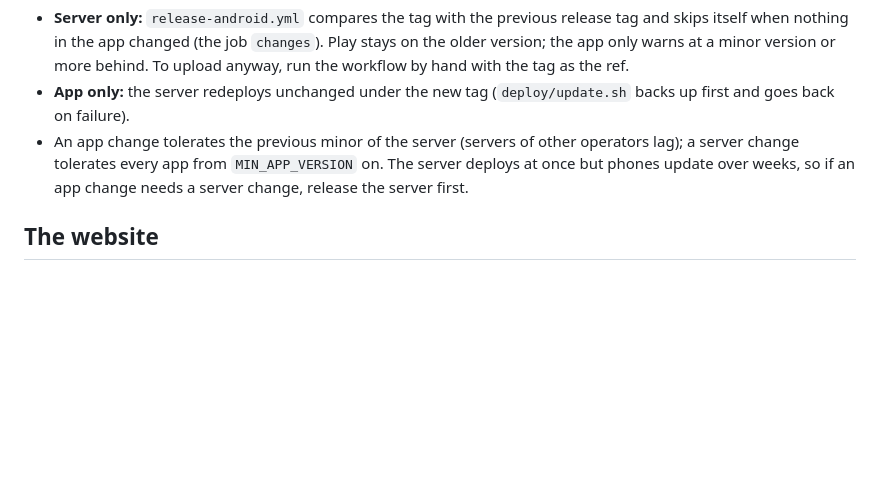
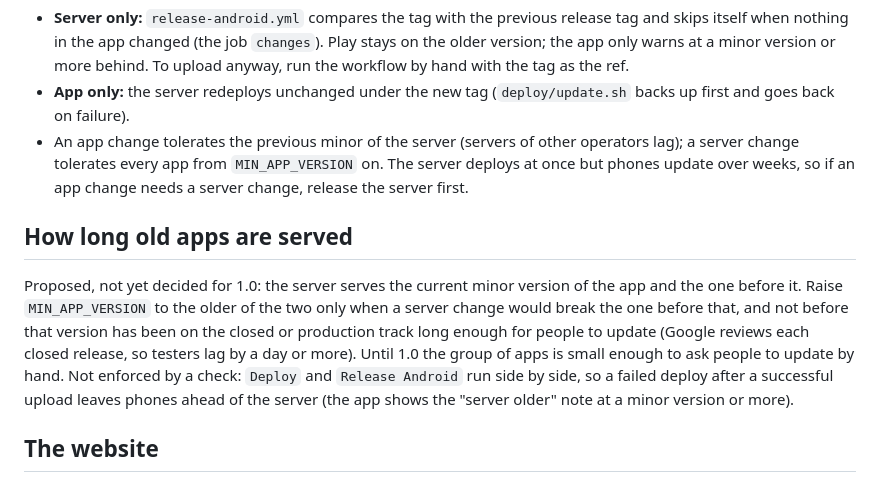
Before and after one commit to fletchr-app/fletchr, a Markdown page: specs/steering/releasing.md, the part around the change. Drawn GitHub-style; blank space fills up the shorter version.

Commit message:
Document how long old apps are served and never to delete the Google web client
Co-Authored-By: Claude Sonnet 5.5 <noreply@anthropic.com>

```diff
--- a/specs/steering/releasing.md
+++ b/specs/steering/releasing.md
@@ -44,6 +44,10 @@ The tag `vX.Y.Z` is always the trigger, for both sides, and the version stays on
 - **App only:** the server redeploys unchanged under the new tag (`deploy/update.sh` backs up first and goes back on failure).
 - An app change tolerates the previous minor of the server (servers of other operators lag); a server change tolerates every app from `MIN_APP_VERSION` on. The server deploys at once but phones update over weeks, so if an app change needs a server change, release the server first.
 
+## How long old apps are served
+
+Proposed, not yet decided for 1.0: the server serves the current minor version of the app and the one before it. Raise `MIN_APP_VERSION` to the older of the two only when a server change would break the one before that, and not before that version has been on the closed or production track long enough for people to update (Google reviews each closed release, so testers lag by a day or more). Until 1.0 the group of apps is small enough to ask people to update by hand. Not enforced by a check: `Deploy` and `Release Android` run side by side, so a failed deploy after a successful upload leaves phones ahead of the server (the app shows the "server older" note at a minor version or more).
+
 ## The website
 
 `deploy/site.sh` copies what is checked out on the server, so the website changes with `main`, together with a release. To publish a text change earlier, check out `develop` on the server for the copy (`git switch develop && git pull && deploy/site.sh && git switch main`), or release.
```
Also changed, not shown: specs/design/accounts.md (+1 -1 lines).
